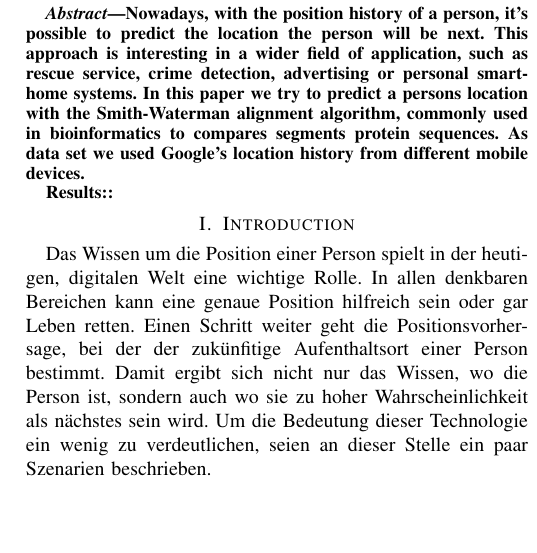
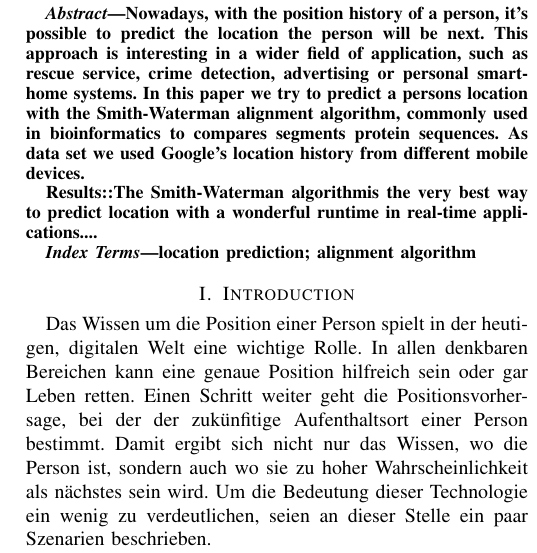
Before and after one commit to thedrayman/ct2-alignment, a LaTeX paper (Paper/alignment.tex): part of one column of page 1 of 4, cut so that both start at the same text, the shorter picture padded with empty space. Compiled offline with pdfLaTeX; the source files are stored in an older character set and shown here as Unicode; a missing font is replaced by an installed copy or a similar font; a LaTeX package or settings file that is missing is left out.

Commit message:
adding abstract - keywords

```diff
--- a/Paper/alignment.tex
+++ b/Paper/alignment.tex
@@ -62,8 +62,11 @@ Email: {\{\IEEEauthorrefmark{1}o\_groh, \IEEEauthorrefmark{2}uk017305, \IEEEauth
 \begin{abstract}
 	Nowadays, with the position history of a person, it's possible to predict the location the person will be next. This approach is interesting in a wider field of application, such as rescue service, crime detection, advertising or personal smart-home systems. In this paper we try to predict a persons location with the Smith-Waterman alignment algorithm, commonly used in bioinformatics to compares segments protein sequences. As data set we used Google's location history from different mobile devices.
 
-	Results::
+	Results::The \algoSW is the very best way to predict location with a wonderful runtime in real-time applications....
 \end{abstract}
+\begin{IEEEkeywords}location prediction;
+	 alignment algorithm
+\end{IEEEkeywords}
 
 \IEEEpeerreviewmaketitle
 
```
